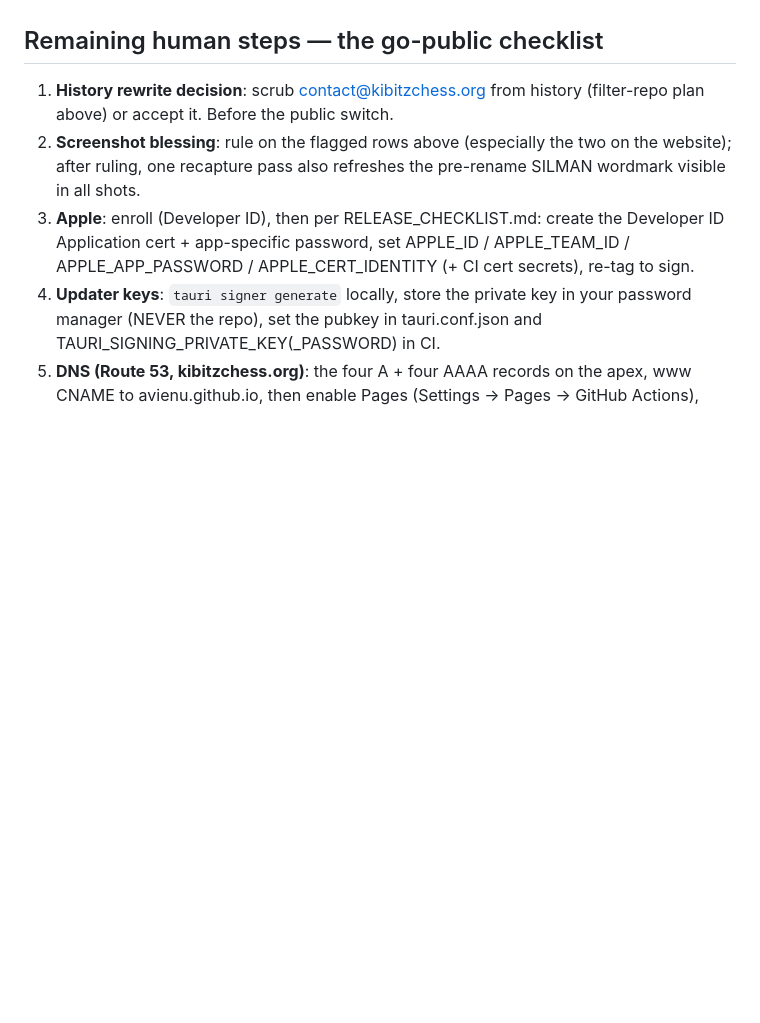
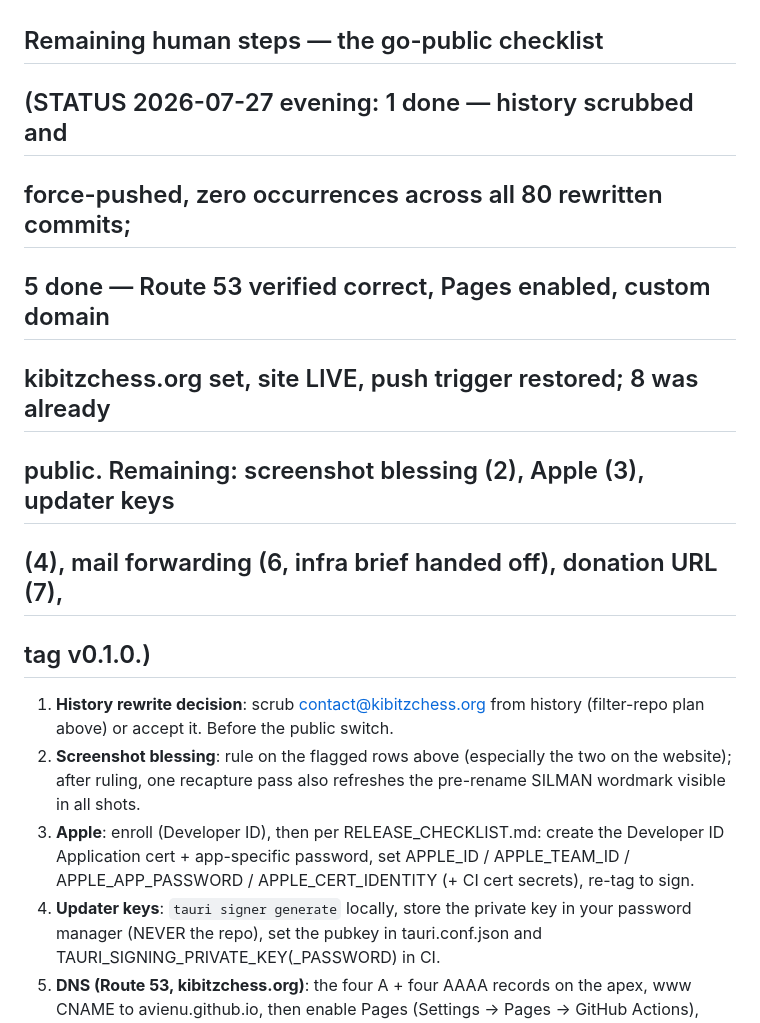
Before and after one commit to avienu/kibitz, a Markdown page: RUN_REPORT.md, the part around the change. GitHub-like rendering; blank space fills up the shorter version.

Commit message:
docs: go-public checklist status — scrub done, kibitzchess.org live
Co-Authored-By: Claude Fable 5 <noreply@anthropic.com>

```diff
--- a/RUN_REPORT.md
+++ b/RUN_REPORT.md
@@ -199,6 +199,13 @@ assertions (which test defaults) stay green untouched.
    ("filtering…" readout + clearer placeholder).
 
 ## Remaining human steps — the go-public checklist
+## (STATUS 2026-07-27 evening: 1 done — history scrubbed and
+## force-pushed, zero occurrences across all 80 rewritten commits;
+## 5 done — Route 53 verified correct, Pages enabled, custom domain
+## kibitzchess.org set, site LIVE, push trigger restored; 8 was already
+## public. Remaining: screenshot blessing (2), Apple (3), updater keys
+## (4), mail forwarding (6, infra brief handed off), donation URL (7),
+## tag v0.1.0.)
 
 1. **History rewrite decision**: scrub contact@kibitzchess.org from history
    (filter-repo plan above) or accept it. Before the public switch.
```
